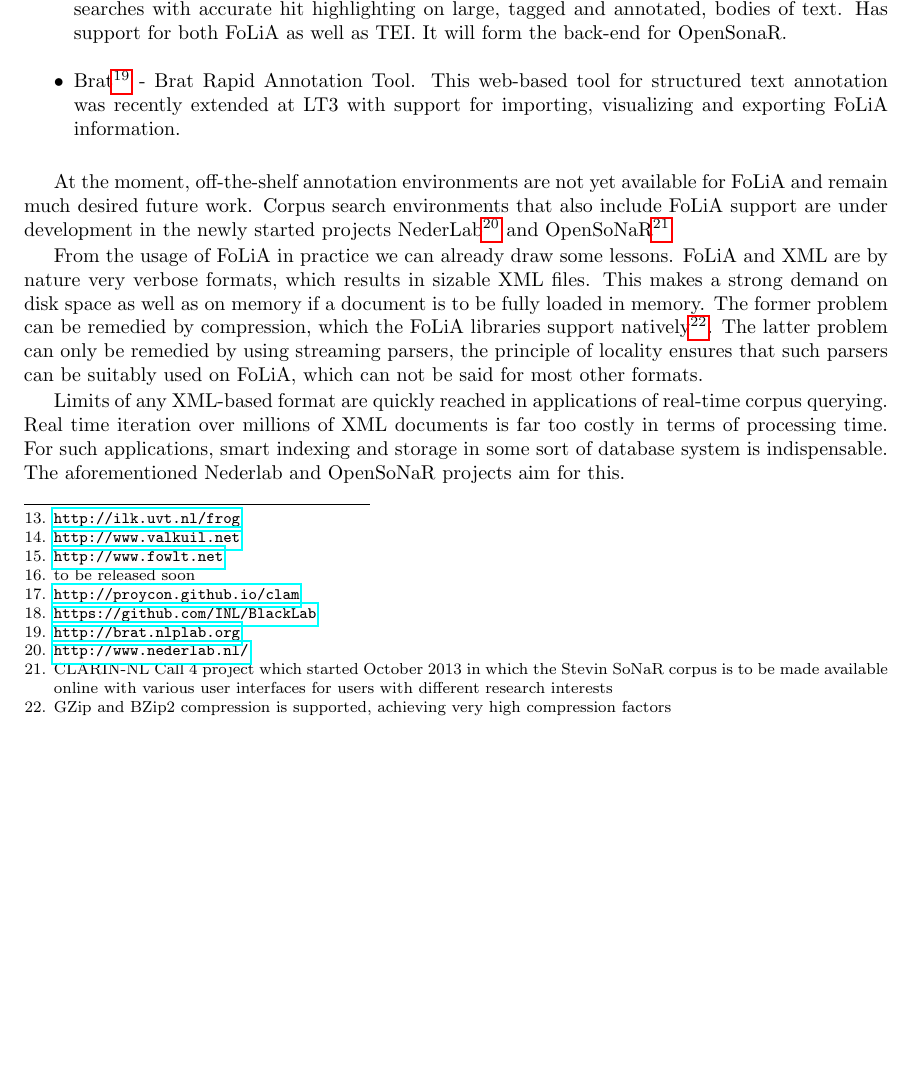
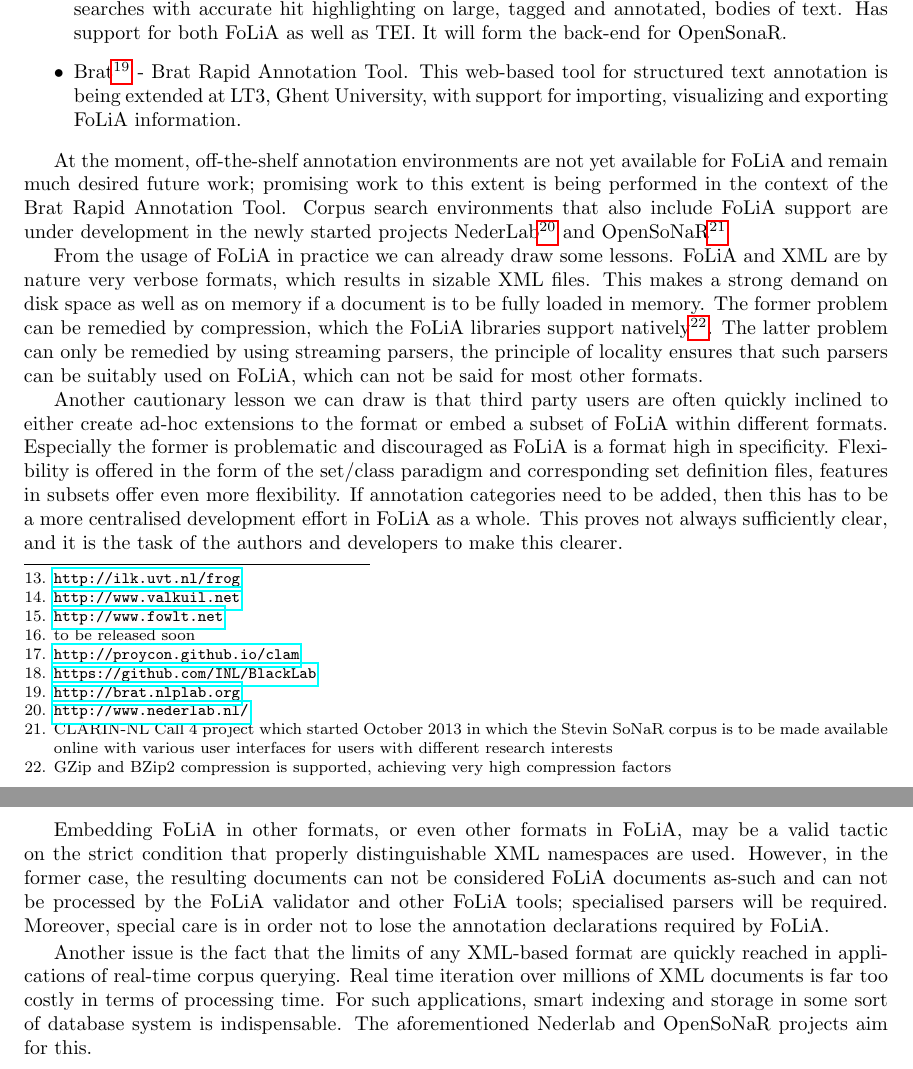
Before and after one commit to proycon/folia, a LaTeX paper (docs/folia_paper.tex): part of page 15 of 19 before the commit and two parts of pages 15 and 16 of 19 after it, the two joined at a grey line, cut so that both start at the same text, the shorter picture padded with empty space. Compiled offline with pdfLaTeX.

Commit message:
added more to practice section

```diff
--- a/docs/folia_paper.tex
+++ b/docs/folia_paper.tex
@@ -993,11 +996,14 @@ Some further notable open-source tools that use FoLiA are:
    engine built on top of Apache Lucene. It allows fast, complex searches with
    accurate hit highlighting on large, tagged and annotated, bodies of text.
    Has support for both FoLiA as well as TEI. It will form the back-end for OpenSonaR.
- \item Brat\footnote{\url{http://brat.nlplab.org}} - Brat Rapid Annotation Tool. This web-based tool for structured text annotation was recently extended at LT3 with support for importing, visualizing and exporting FoLiA information.
+ \item Brat\footnote{\url{http://brat.nlplab.org}} - Brat Rapid Annotation
+   Tool. This web-based tool for structured text annotation is being extended at LT3, Ghent University, with support for importing, visualizing and exporting FoLiA information.
  \end{itemize}
 
 At the moment, off-the-shelf annotation environments are not yet available for
-FoLiA and remain much desired future work. Corpus search environments that also include
+FoLiA and remain much desired future work; promising work to this extent is
+being performed in the context of the Brat
+Rapid Annotation Tool. Corpus search environments that also include
 FoLiA support are under development in the newly started projects
 NederLab\footnote{\url{http://www.nederlab.nl/}} and OpenSoNaR\footnote{CLARIN-NL
 Call 4 project which started October 2013 in which the Stevin SoNaR corpus is to
@@ -1014,11 +1020,30 @@ problem can only be remedied by using streaming parsers, the principle of
 locality ensures that such parsers can be suitably used on FoLiA, which can not
 be said for most other formats.
 
-Limits of any XML-based format are quickly reached in applications of real-time corpus
-querying. Real time iteration over millions of XML documents is far too costly in terms
-of processing time. For such applications, smart indexing and storage in some sort of
-database system is indispensable. The aforementioned Nederlab and OpenSoNaR
-projects aim for this.
+Another cautionary lesson we can draw is that third party users are often quickly
+inclined to either create ad-hoc extensions to the format or embed a subset of
+FoLiA within different formats. Especially the former is problematic and
+discouraged as FoLiA is a format high in specificity. Flexibility is offered in the form of the
+set/class paradigm and corresponding set definition files, features in subsets offer even
+more flexibility. If annotation categories need to be added, then this has to
+be a more centralised development effort in FoLiA as a whole. This proves not
+always sufficiently clear, and it is the task of the authors and developers to
+make this clearer.
+
+Embedding FoLiA in other formats, or even other formats in FoLiA, may be a
+valid tactic on the strict condition that properly distinguishable XML
+namespaces are used. However, in the former case, the resulting documents can
+not be considered FoLiA documents as-such and can not be processed by the FoLiA
+validator and other FoLiA tools; specialised parsers will be required.
+Moreover, special care is in order not to lose the annotation declarations
+required by FoLiA.
+
+Another issue is the fact that the limits of any XML-based format are quickly
+reached in applications of real-time corpus querying. Real time iteration over
+millions of XML documents is far too costly in terms of processing time. For
+such applications, smart indexing and storage in some sort of database system
+is indispensable. The aforementioned Nederlab and OpenSoNaR projects aim for
+this.
 
 \section{Conclusion \& Future work}
 
```
Also changed, not shown: docs/folia_paper.tex (19 more changed lines).
